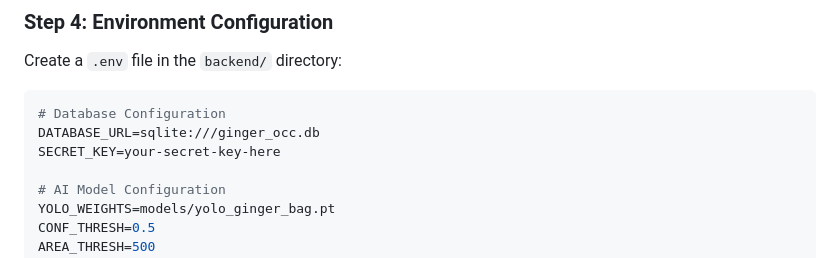
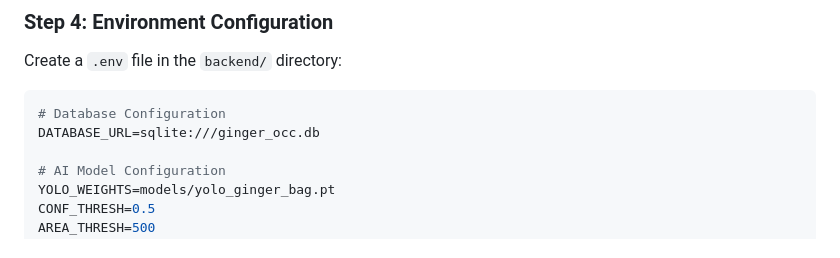
Before and after one commit to ErnestTCY/FYP-One_Class_Classification_for_Ginger_Plant_Growth_Monitoring, a Markdown page: README.md, the part around the change. GitHub-like rendering.

Commit message:
update readme 3

````diff
--- a/README.md
+++ b/README.md
@@ -85,7 +85,6 @@ Create a `.env` file in the `backend/` directory:
 ```env (Create a .env file inside the /backend directory)
 # Database Configuration
 DATABASE_URL=sqlite:///ginger_occ.db
-SECRET_KEY=your-secret-key-here
 
 # AI Model Configuration
 YOLO_WEIGHTS=models/yolo_ginger_bag.pt
````
